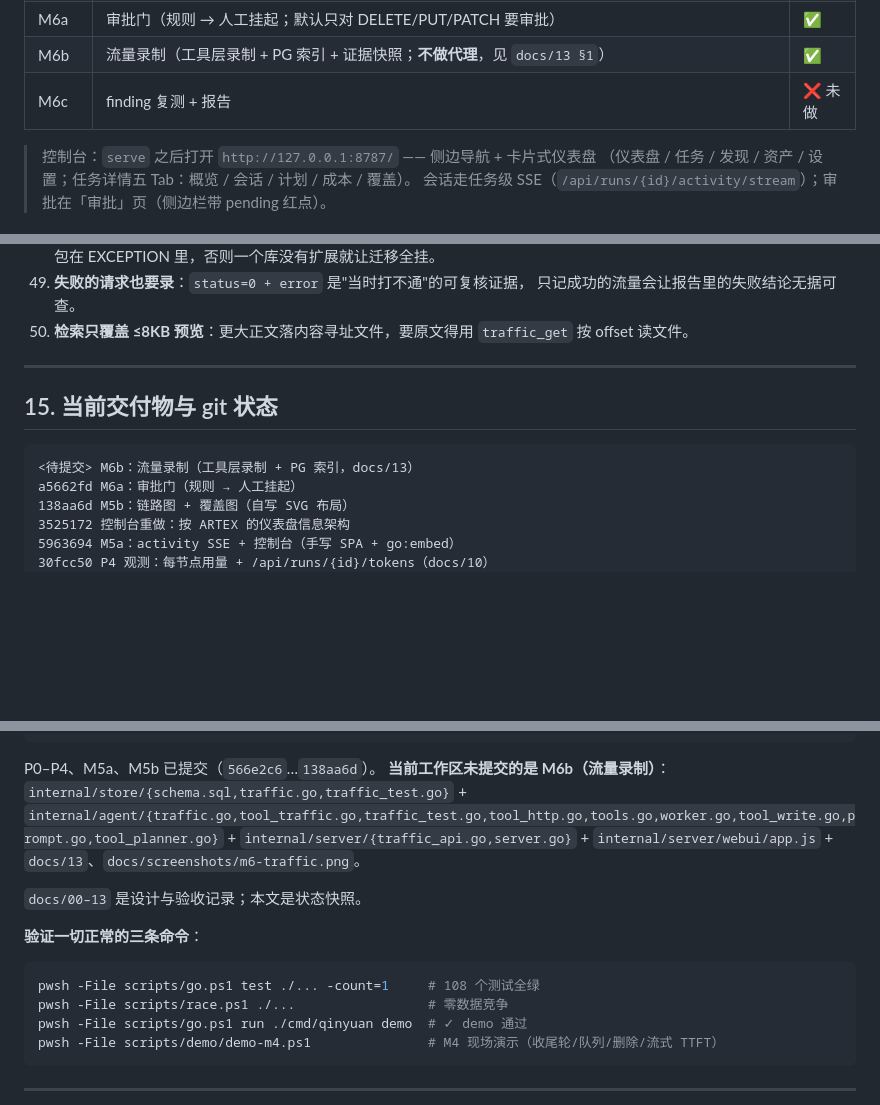
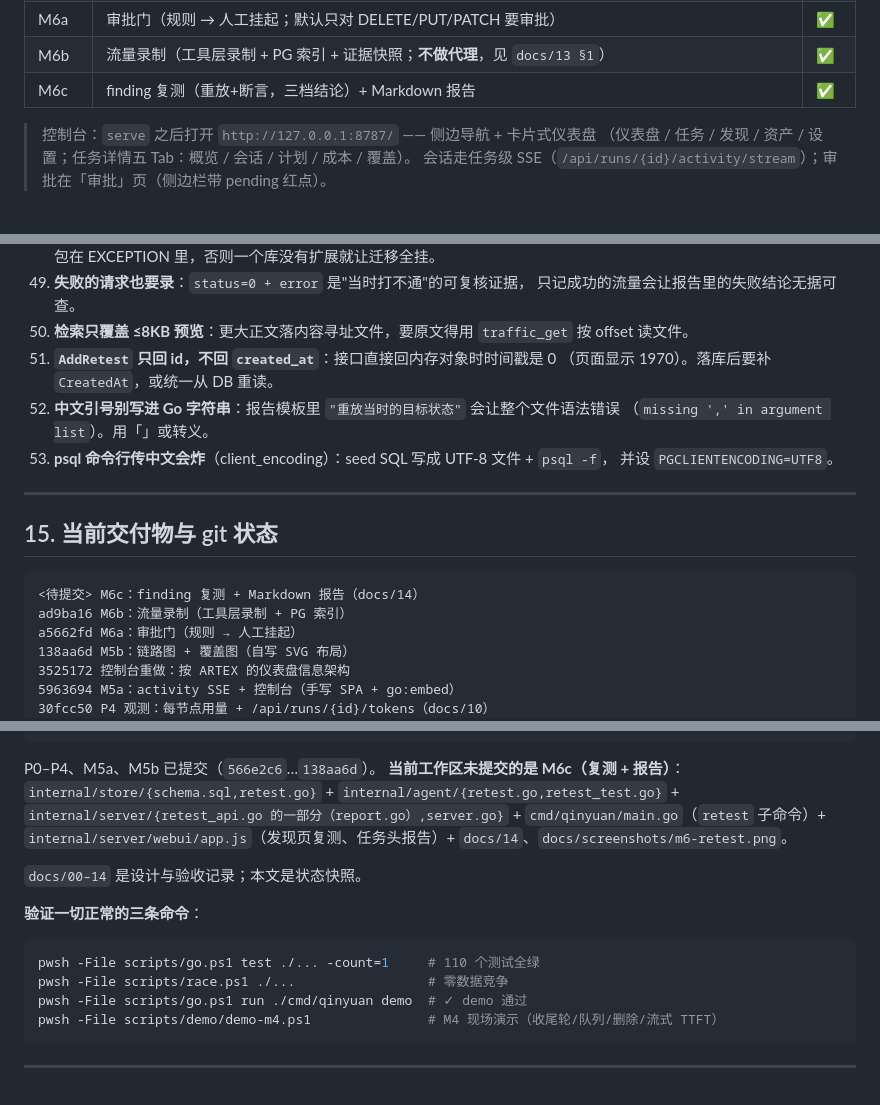
Before and after one commit to Gong-Yie/Qinyuan, a Markdown page: HANDOFF.md, 3 parts joined by grey strips. Drawn GitHub-style; blank space fills up the shorter version.

````diff
--- a/HANDOFF.md
+++ b/HANDOFF.md
@@ -45,7 +45,7 @@
 | M5b | 链路图（自写分层布局）+ 覆盖图（同心圆 + 折叠） | ✅ |
 | M6a | 审批门（规则 → 人工挂起；默认只对 DELETE/PUT/PATCH 要审批） | ✅ |
 | M6b | 流量录制（工具层录制 + PG 索引 + 证据快照；**不做代理**，见 `docs/13 §1`） | ✅ |
-| M6c | finding 复测 + 报告 | ❌ 未做 |
+| M6c | finding 复测（重放+断言，三档结论）+ Markdown 报告 | ✅ |
 
 > 控制台：`serve` 之后打开 `http://127.0.0.1:8787/` —— 侧边导航 + 卡片式仪表盘
 > （仪表盘 / 任务 / 发现 / 资产 / 设置；任务详情五 Tab：概览 / 会话 / 计划 / 成本 / 覆盖）。
@@ -801,13 +801,20 @@ T4 删除屏障、T5 完整重启恢复（只有部分）、T6 准入队列、T1
 49. **失败的请求也要录**：`status=0 + error` 是"当时打不通"的可复核证据，
     只记成功的流量会让报告里的失败结论无据可查。
 50. **检索只覆盖 ≤8KB 预览**：更大正文落内容寻址文件，要原文得用 `traffic_get` 按 offset 读文件。
+51. **`AddRetest` 只回 id，不回 `created_at`**：接口直接回内存对象时时间戳是 0
+    （页面显示 1970）。落库后要补 `CreatedAt`，或统一从 DB 重读。
+52. **中文引号别写进 Go 字符串**：报告模板里 `"重放当时的目标状态"` 会让整个文件语法错误
+    （`missing ',' in argument list`）。用「」或转义。
+53. **psql 命令行传中文会炸**（client_encoding）：seed SQL 写成 UTF-8 文件 + `psql -f`，
+    并设 `PGCLIENTENCODING=UTF8`。
 
 ---
 
 ## 15. 当前交付物与 git 状态
 
 ```
-<待提交> M6b：流量录制（工具层录制 + PG 索引，docs/13）
+<待提交> M6c：finding 复测 + Markdown 报告（docs/14）
+ad9ba16 M6b：流量录制（工具层录制 + PG 索引）
 a5662fd M6a：审批门（规则 → 人工挂起）
 138aa6d M5b：链路图 + 覆盖图（自写 SVG 布局）
 3525172 控制台重做：按 ARTEX 的仪表盘信息架构
@@ -830,17 +837,17 @@ bcb933a 修复暂停路径：settle 用不可取消的 ctx 写库；Work 支持
 ```
 
 P0–P4、M5a、M5b 已提交（`566e2c6`…`138aa6d`）。
-**当前工作区未提交的是 M6b（流量录制）**：
-`internal/store/{schema.sql,traffic.go,traffic_test.go}` + `internal/agent/{traffic.go,tool_traffic.go,traffic_test.go,tool_http.go,tools.go,worker.go,tool_write.go,prompt.go,tool_planner.go}` +
-`internal/server/{traffic_api.go,server.go}` + `internal/server/webui/app.js` +
-`docs/13`、`docs/screenshots/m6-traffic.png`。
+**当前工作区未提交的是 M6c（复测 + 报告）**：
+`internal/store/{schema.sql,retest.go}` + `internal/agent/{retest.go,retest_test.go}` +
+`internal/server/{retest_api.go 的一部分（report.go）,server.go}` + `cmd/qinyuan/main.go`（`retest` 子命令）+
+`internal/server/webui/app.js`（发现页复测、任务头报告）+ `docs/14`、`docs/screenshots/m6-retest.png`。
 
-`docs/00–13` 是设计与验收记录；本文是状态快照。
+`docs/00–14` 是设计与验收记录；本文是状态快照。
 
 **验证一切正常的三条命令**：
 
 ```powershell
-pwsh -File scripts/go.ps1 test ./... -count=1     # 108 个测试全绿
+pwsh -File scripts/go.ps1 test ./... -count=1     # 110 个测试全绿
 pwsh -File scripts/race.ps1 ./...                 # 零数据竞争
 pwsh -File scripts/go.ps1 run ./cmd/qinyuan demo  # ✓ demo 通过
 pwsh -File scripts/demo/demo-m4.ps1               # M4 现场演示（收尾轮/队列/删除/流式 TTFT）
````
Also changed, not shown: other parts of HANDOFF.md (+2 -2 lines), README.md (+2 -2 lines), docs/14-M6c-复测与报告.md (added, +82 -0 lines), docs/screenshots/m6-retest.png (added), 7 other files.
